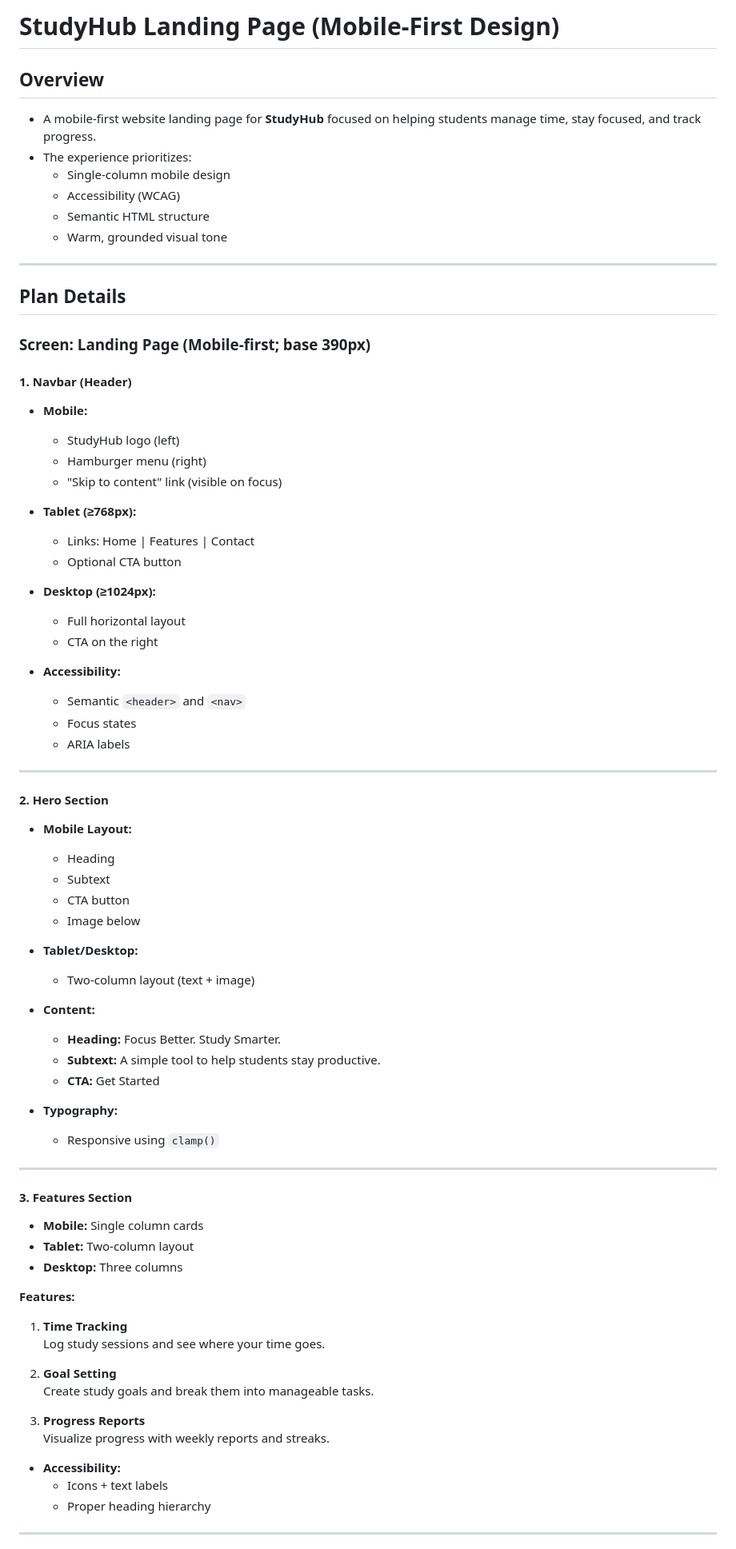
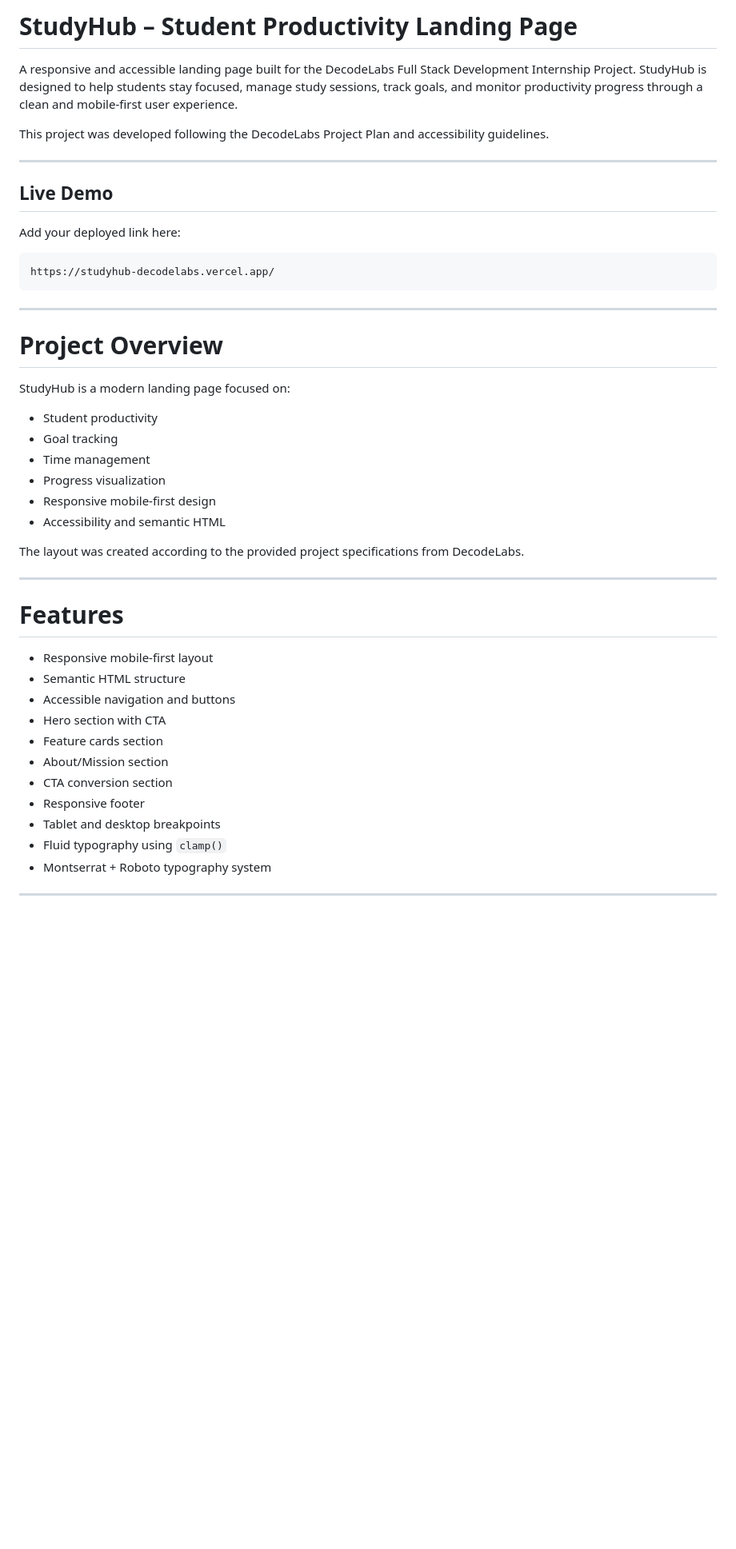
Before and after one commit to sidd-sharma22/Decodelabs-FullStackDev, a Markdown page: Project-1/README.md, the part around one of its changes. Shown at 80% size. Rendered like a GitHub page; blank space fills up the shorter version.

Commit message:
Revised README to enhance project description, features, and accessibility details

````diff
--- a/Project-1/README.md
+++ b/Project-1/README.md
@@ -1,78 +1,49 @@
-# StudyHub Landing Page (Mobile-First Design)
+# StudyHub – Student Productivity Landing Page
 
-## Overview
-- A mobile-first website landing page for **StudyHub** focused on helping students manage time, stay focused, and track progress.
-- The experience prioritizes:
-  - Single-column mobile design
-  - Accessibility (WCAG)
-  - Semantic HTML structure
-  - Warm, grounded visual tone
+A responsive and accessible landing page built for the DecodeLabs Full Stack Development Internship Project. StudyHub is designed to help students stay focused, manage study sessions, track goals, and monitor productivity progress through a clean and mobile-first user experience.
+
+This project was developed following the DecodeLabs Project Plan and accessibility guidelines.
 
 ---
 
-## Plan Details
+## Live Demo
 
-### Screen: Landing Page (Mobile-first; base 390px)
+Add your deployed link here:
 
-#### 1. Navbar (Header)
-- **Mobile:**
-  - StudyHub logo (left)
-  - Hamburger menu (right)
-  - "Skip to content" link (visible on focus)
-
-- **Tablet (≥768px):**
-  - Links: Home | Features | Contact
-  - Optional CTA button
-
-- **Desktop (≥1024px):**
-  - Full horizontal layout
-  - CTA on the right
-
-- **Accessibility:**
-  - Semantic `<header>` and `<nav>`
-  - Focus states
-  - ARIA labels
+```bash
+https://studyhub-decodelabs.vercel.app/
+```
 
 ---
 
-#### 2. Hero Section
-- **Mobile Layout:**
-  - Heading
-  - Subtext
-  - CTA button
-  - Image below
+# Project Overview
 
-- **Tablet/Desktop:**
-  - Two-column layout (text + image)
+StudyHub is a modern landing page focused on:
 
-- **Content:**
-  - **Heading:** Focus Better. Study Smarter.
-  - **Subtext:** A simple tool to help students stay productive.
-  - **CTA:** Get Started
+* Student productivity
+* Goal tracking
+* Time management
+* Progress visualization
+* Responsive mobile-first design
+* Accessibility and semantic HTML
 
-- **Typography:**
-  - Responsive using `clamp()`
+The layout was created according to the provided project specifications from DecodeLabs.
 
 ---
 
-#### 3. Features Section
-- **Mobile:** Single column cards
-- **Tablet:** Two-column layout
-- **Desktop:** Three columns
+# Features
 
-**Features:**
-1. **Time Tracking**
-   Log study sessions and see where your time goes.
-
-2. **Goal Setting**
-   Create study goals and break them into manageable tasks.
-
-3. **Progress Reports**
-   Visualize progress with weekly reports and streaks.
-
-- **Accessibility:**
-  - Icons + text labels
-  - Proper heading hierarchy
+* Responsive mobile-first layout
+* Semantic HTML structure
+* Accessible navigation and buttons
+* Hero section with CTA
+* Feature cards section
+* About/Mission section
+* CTA conversion section
+* Responsive footer
+* Tablet and desktop breakpoints
+* Fluid typography using `clamp()`
+* Montserrat + Roboto typography system
 
 ---
 
````
Also changed, not shown: other parts of Project-1/README.md (+205 -81 lines).
